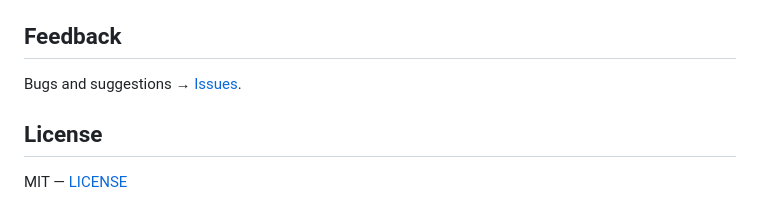
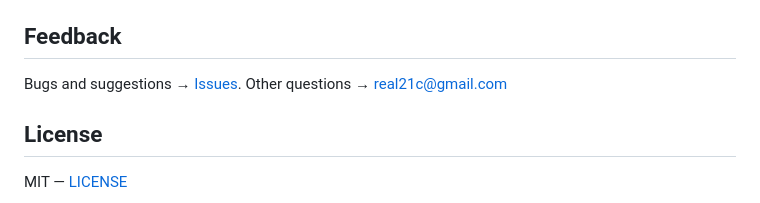
Before and after one commit to real21c/cloudflare-admin-toolkit, a Markdown page: README.md, the part around the change. Drawn GitHub-style.

```diff
--- a/README.md
+++ b/README.md
@@ -154,6 +154,7 @@ Zero dependencies (the bundled QR generator `src/vendor/qrcode.mjs` is MIT-licen
 ## Feedback
 
 Bugs and suggestions → [Issues](https://github.com/real21c/cloudflare-admin-toolkit/issues).
+Other questions → real21c@gmail.com
 
 ## License
 
```
Also changed, not shown: README.ko.md (+1 -0 lines).
